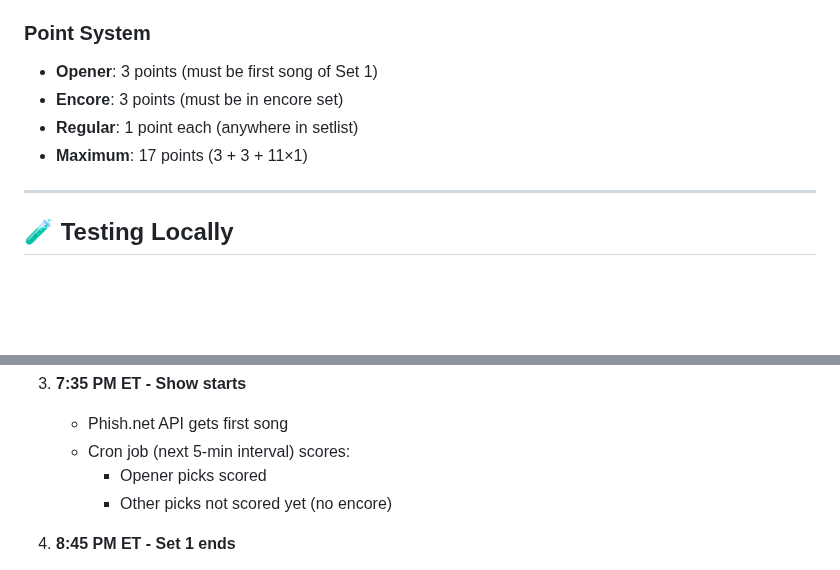
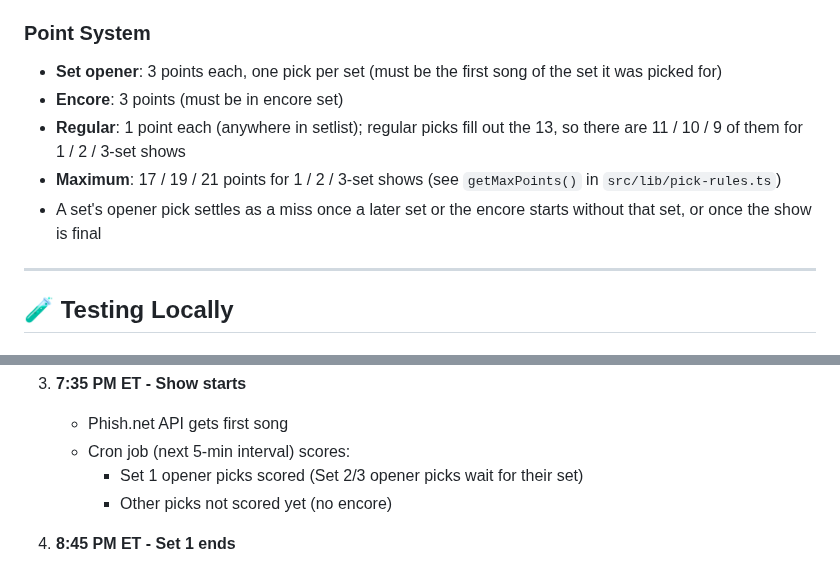
Before and after one commit to CaseyKelly/fantasyphish, a Markdown page: docs/SCORING_GUIDE.md, 2 parts joined by grey strips. Drawn GitHub-style; blank space fills up the shorter version.

```diff
--- a/docs/SCORING_GUIDE.md
+++ b/docs/SCORING_GUIDE.md
@@ -17,10 +17,15 @@
 
 ### Point System
 
-- **Opener**: 3 points (must be first song of Set 1)
+- **Set opener**: 3 points each, one pick per set (must be the first song of
+  the set it was picked for)
 - **Encore**: 3 points (must be in encore set)
-- **Regular**: 1 point each (anywhere in setlist)
-- **Maximum**: 17 points (3 + 3 + 11×1)
+- **Regular**: 1 point each (anywhere in setlist); regular picks fill out the
+  13, so there are 11 / 10 / 9 of them for 1 / 2 / 3-set shows
+- **Maximum**: 17 / 19 / 21 points for 1 / 2 / 3-set shows (see
+  `getMaxPoints()` in `src/lib/pick-rules.ts`)
+- A set's opener pick settles as a miss once a later set or the encore starts
+  without that set, or once the show is final
 
 ---
 
@@ -199,7 +204,7 @@ ORDER BY u.email, p."pickType";
 3. **7:35 PM ET - Show starts**
    - Phish.net API gets first song
    - Cron job (next 5-min interval) scores:
-     - Opener picks scored
+     - Set 1 opener picks scored (Set 2/3 opener picks wait for their set)
      - Other picks not scored yet (no encore)
 
 4. **8:45 PM ET - Set 1 ends**
```
Also changed, not shown: README.md (+8 -7 lines), 1 other file.
